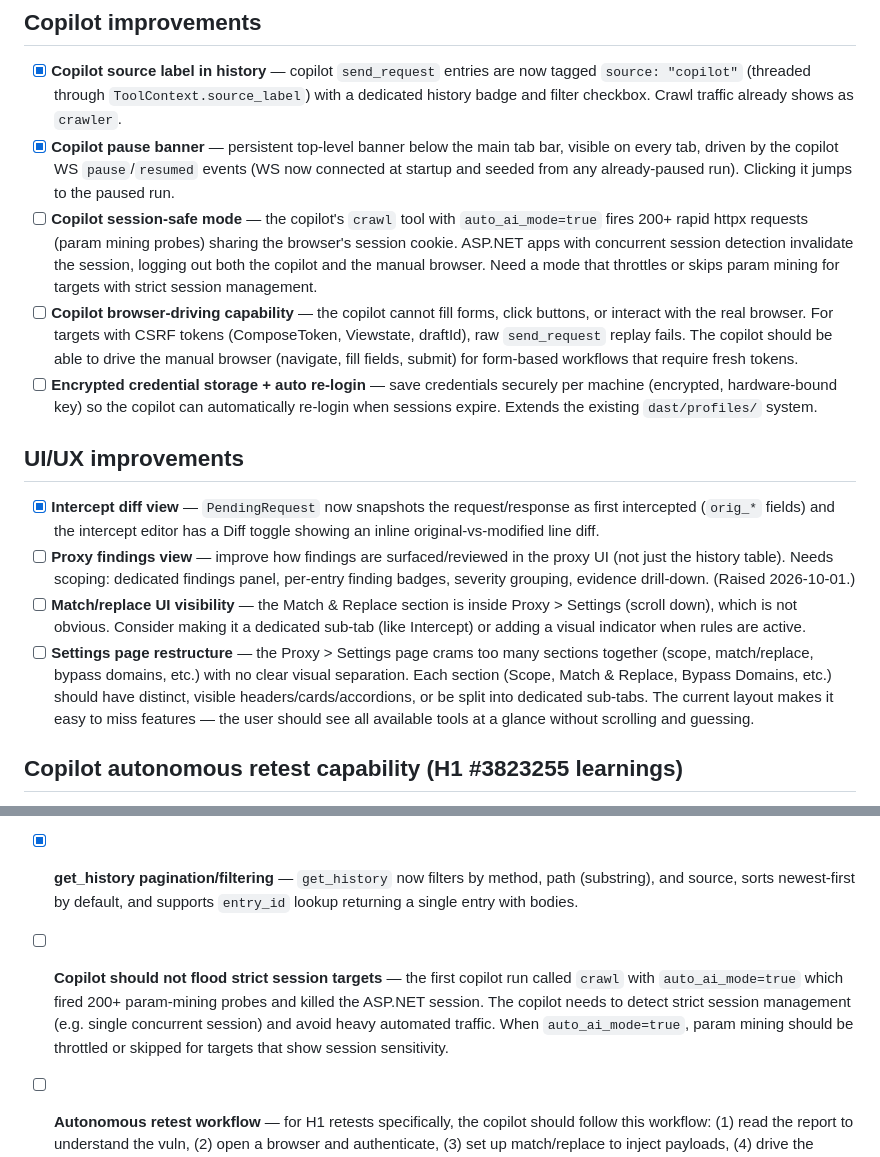
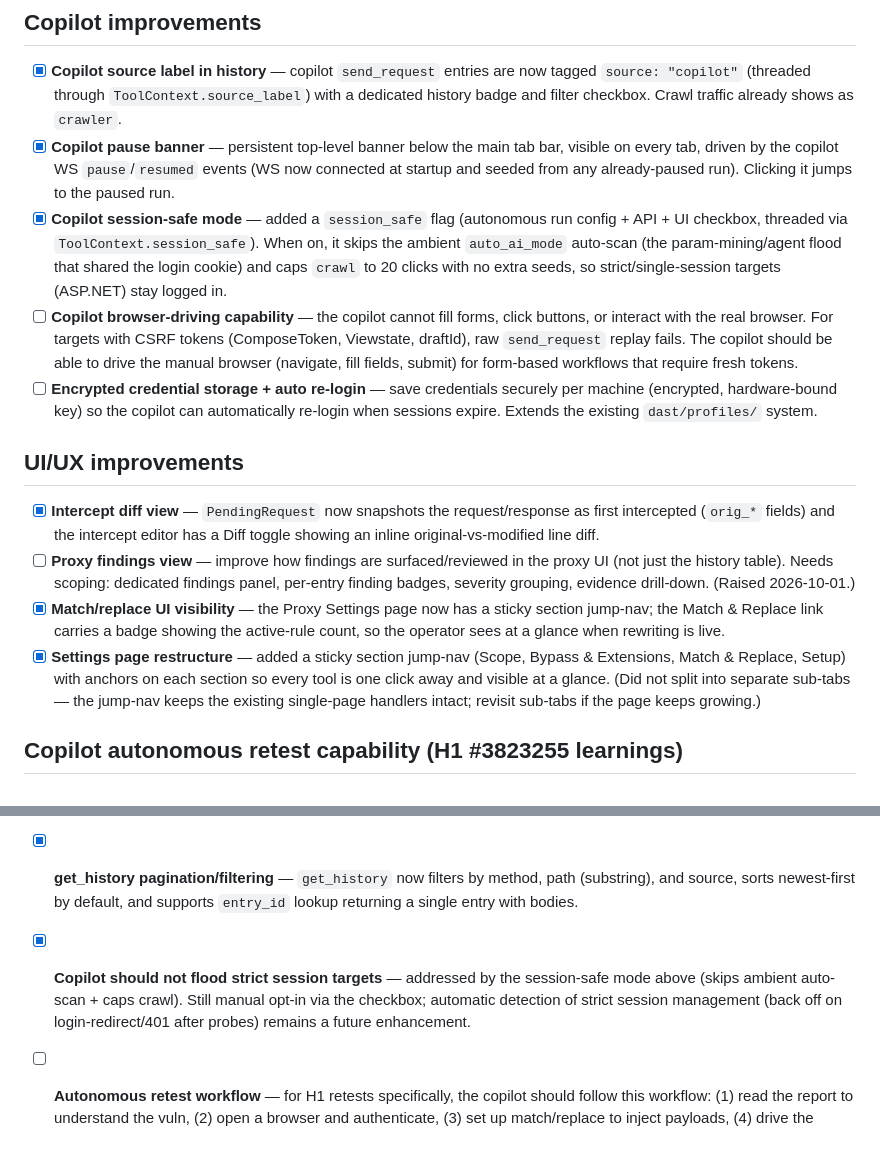
Before and after one commit to knowbe4/frieren-dast-ai, a Markdown page: TODO.md, 2 parts joined by grey strips. GitHub-like rendering.

Commit message:
docs(todo): mark session-safe mode and settings UI items done
Co-Authored-By: Claude Opus 4.8 <noreply@anthropic.com>

```diff
--- a/TODO.md
+++ b/TODO.md
@@ -17,7 +17,7 @@ Improvements identified during H1 #3823255 retest session (2026-10-01).
 
 - [x] **Copilot source label in history** — copilot `send_request` entries are now tagged `source: "copilot"` (threaded through `ToolContext.source_label`) with a dedicated history badge and filter checkbox. Crawl traffic already shows as `crawler`.
 - [x] **Copilot pause banner** — persistent top-level banner below the main tab bar, visible on every tab, driven by the copilot WS `pause`/`resumed` events (WS now connected at startup and seeded from any already-paused run). Clicking it jumps to the paused run.
-- [ ] **Copilot session-safe mode** — the copilot's `crawl` tool with `auto_ai_mode=true` fires 200+ rapid httpx requests (param mining probes) sharing the browser's session cookie. ASP.NET apps with concurrent session detection invalidate the session, logging out both the copilot and the manual browser. Need a mode that throttles or skips param mining for targets with strict session management.
+- [x] **Copilot session-safe mode** — added a `session_safe` flag (autonomous run config + API + UI checkbox, threaded via `ToolContext.session_safe`). When on, it skips the ambient `auto_ai_mode` auto-scan (the param-mining/agent flood that shared the login cookie) and caps `crawl` to 20 clicks with no extra seeds, so strict/single-session targets (ASP.NET) stay logged in.
 - [ ] **Copilot browser-driving capability** — the copilot cannot fill forms, click buttons, or interact with the real browser. For targets with CSRF tokens (ComposeToken, Viewstate, draftId), raw `send_request` replay fails. The copilot should be able to drive the manual browser (navigate, fill fields, submit) for form-based workflows that require fresh tokens.
 - [ ] **Encrypted credential storage + auto re-login** — save credentials securely per machine (encrypted, hardware-bound key) so the copilot can automatically re-login when sessions expire. Extends the existing `dast/profiles/` system.
 
@@ -25,8 +25,8 @@ Improvements identified during H1 #3823255 retest session (2026-10-01).
 
 - [x] **Intercept diff view** — `PendingRequest` now snapshots the request/response as first intercepted (`orig_*` fields) and the intercept editor has a Diff toggle showing an inline original-vs-modified line diff.
 - [ ] **Proxy findings view** — improve how findings are surfaced/reviewed in the proxy UI (not just the history table). Needs scoping: dedicated findings panel, per-entry finding badges, severity grouping, evidence drill-down. (Raised 2026-10-01.)
-- [ ] **Match/replace UI visibility** — the Match & Replace section is inside Proxy > Settings (scroll down), which is not obvious. Consider making it a dedicated sub-tab (like Intercept) or adding a visual indicator when rules are active.
-- [ ] **Settings page restructure** — the Proxy > Settings page crams too many sections together (scope, match/replace, bypass domains, etc.) with no clear visual separation. Each section (Scope, Match & Replace, Bypass Domains, etc.) should have distinct, visible headers/cards/accordions, or be split into dedicated sub-tabs. The current layout makes it easy to miss features — the user should see all available tools at a glance without scrolling and guessing.
+- [x] **Match/replace UI visibility** — the Proxy Settings page now has a sticky section jump-nav; the Match & Replace link carries a badge showing the active-rule count, so the operator sees at a glance when rewriting is live.
+- [x] **Settings page restructure** — added a sticky section jump-nav (Scope, Bypass & Extensions, Match & Replace, Setup) with anchors on each section so every tool is one click away and visible at a glance. (Did not split into separate sub-tabs — the jump-nav keeps the existing single-page handlers intact; revisit sub-tabs if the page keeps growing.)
 
 ## Copilot autonomous retest capability (H1 #3823255 learnings)
 
@@ -36,5 +36,5 @@ The copilot should be able to fully retest a HackerOne report autonomously witho
 - [ ] **Copilot should use match/replace for payload injection** — instead of trying to replay stale requests, the copilot should set up a match/replace rule (e.g. swap BodyHtml), then drive the browser to submit the form normally. The proxy injects the payload transparently, preserving all CSRF tokens. This is what we did manually and it worked.
 - [ ] **Copilot should verify rendered output automatically** — after sending an XSS payload, the copilot should fetch the rendered page (e.g. `/p/<id>`) and check if dangerous HTML/JS survived sanitization. It should compare a clean baseline (normal email) vs the payload email and report whether the payload was stripped, encoded, or rendered unmodified.
 - [x] **get_history pagination/filtering** — `get_history` now filters by method, path (substring), and source, sorts newest-first by default, and supports `entry_id` lookup returning a single entry with bodies.
-- [ ] **Copilot should not flood strict session targets** — the first copilot run called `crawl` with `auto_ai_mode=true` which fired 200+ param-mining probes and killed the ASP.NET session. The copilot needs to detect strict session management (e.g. single concurrent session) and avoid heavy automated traffic. When `auto_ai_mode=true`, param mining should be throttled or skipped for targets that show session sensitivity.
+- [x] **Copilot should not flood strict session targets** — addressed by the session-safe mode above (skips ambient auto-scan + caps crawl). Still manual opt-in via the checkbox; automatic detection of strict session management (back off on login-redirect/401 after probes) remains a future enhancement.
 - [ ] **Autonomous retest workflow** — for H1 retests specifically, the copilot should follow this workflow: (1) read the report to understand the vuln, (2) open a browser and authenticate, (3) set up match/replace to inject payloads, (4) drive the browser through the vulnerable flow, (5) check rendered output, (6) record finding or confirm fix. This should be a single objective like "retest H1 #XXXX" and the copilot handles it.
```
